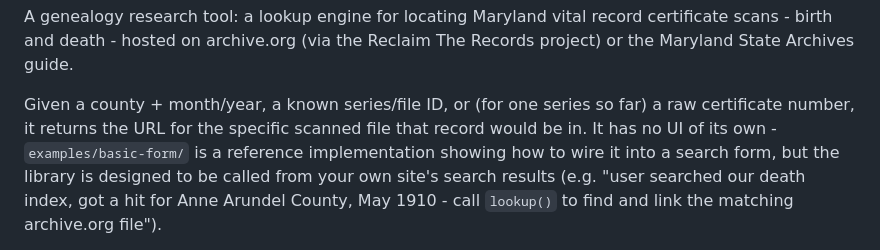
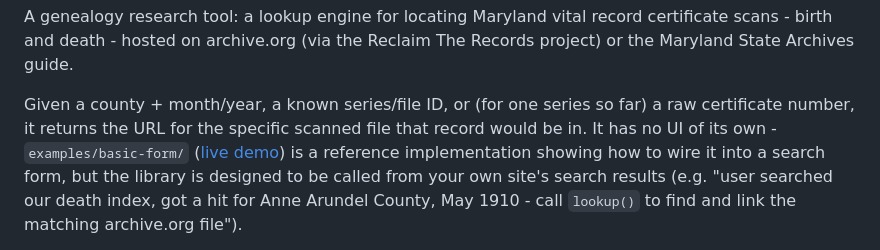
Before and after one commit to bwalsh517/maryland-record-search, a Markdown page: README.md, the part around the change. Rendered like a GitHub page.

Commit message:
docs: add link to example page in readme

```diff
--- a/README.md
+++ b/README.md
@@ -13,7 +13,7 @@ guide.
 Given a county + month/year, a known series/file ID, or (for one
 series so far) a raw certificate number, it returns the URL for the
 specific scanned file that record would be in. It has no UI of its
-own - `examples/basic-form/` is a reference implementation showing how
+own - `examples/basic-form/` ([live demo](https://bwalsh517.github.io/maryland-record-search/examples/basic-form/)) is a reference implementation showing how
 to wire it into a search form, but the library is designed to be
 called from your own site's search results (e.g. "user searched our
 death index, got a hit for Anne Arundel County, May 1910 - call
```
